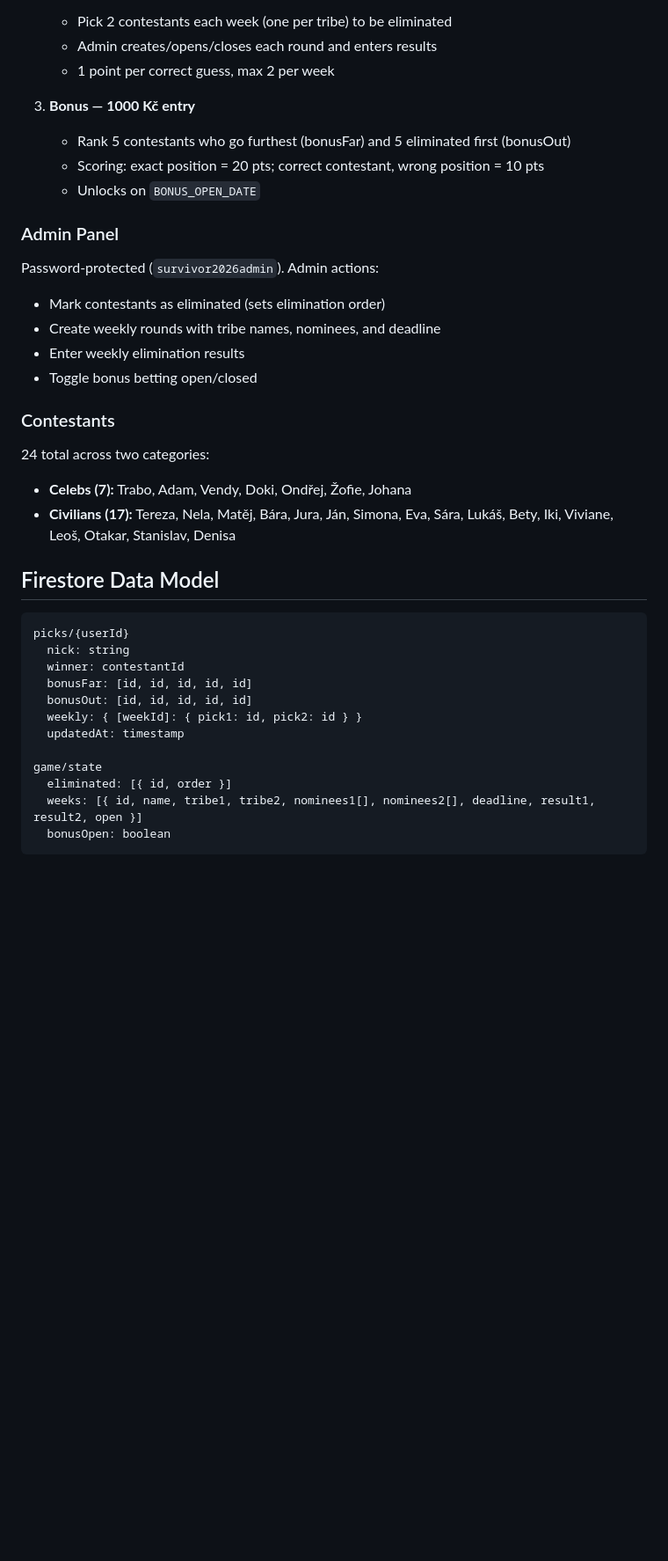
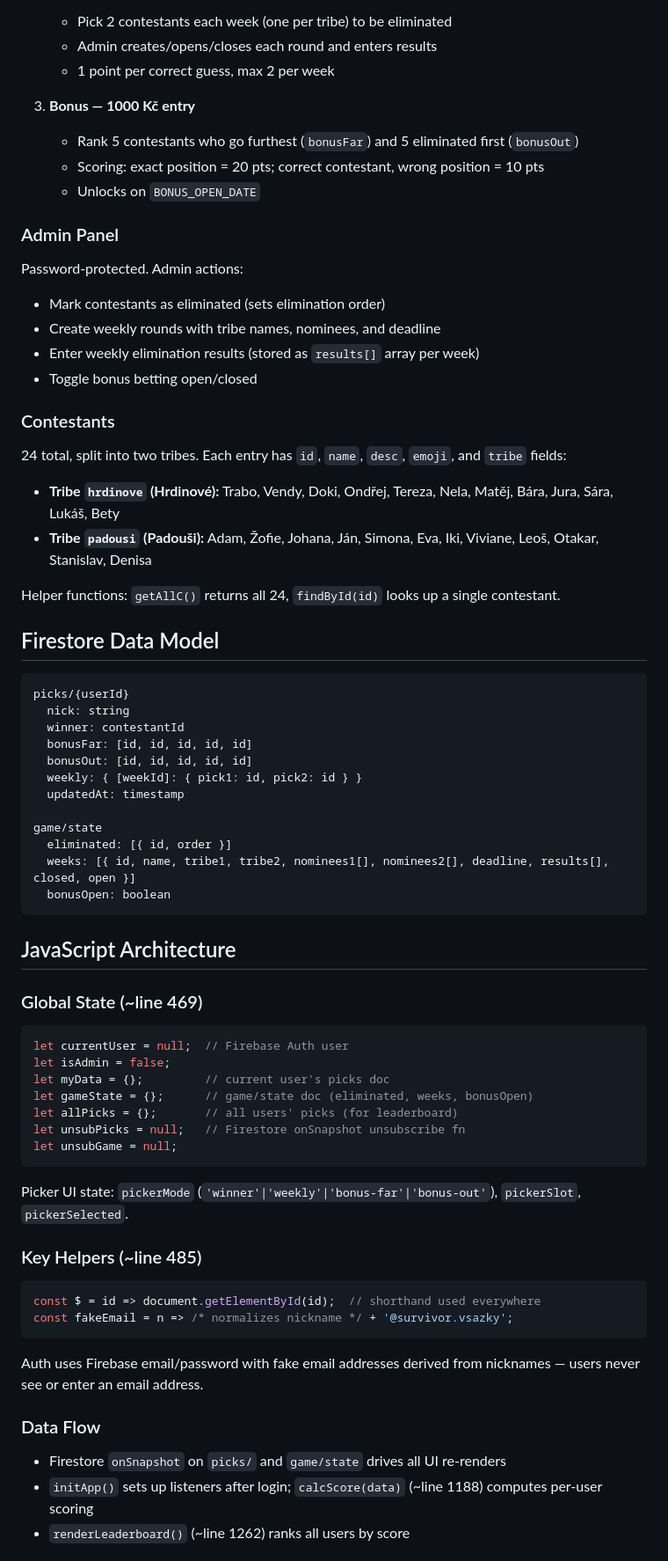
Before and after one commit to MichalProuza/Survivor-tipy-2026, a Markdown page: CLAUDE.md, the part around one of its changes. Shown at 88% size. Drawn GitHub-style; blank space fills up the shorter version.

````diff
--- a/CLAUDE.md
+++ b/CLAUDE.md
@@ -54,23 +46,25 @@ These values are defined near the top of the `<script>` block in `index.html`:
    - 1 point per correct guess, max 2 per week
 
 3. **Bonus — 1000 Kč entry**
-   - Rank 5 contestants who go furthest (bonusFar) and 5 eliminated first (bonusOut)
+   - Rank 5 contestants who go furthest (`bonusFar`) and 5 eliminated first (`bonusOut`)
    - Scoring: exact position = 20 pts; correct contestant, wrong position = 10 pts
    - Unlocks on `BONUS_OPEN_DATE`
 
 ### Admin Panel
 
-Password-protected (`survivor2026admin`). Admin actions:
+Password-protected. Admin actions:
 - Mark contestants as eliminated (sets elimination order)
 - Create weekly rounds with tribe names, nominees, and deadline
-- Enter weekly elimination results
+- Enter weekly elimination results (stored as `results[]` array per week)
 - Toggle bonus betting open/closed
 
 ### Contestants
 
-24 total across two categories:
-- **Celebs (7):** Trabo, Adam, Vendy, Doki, Ondřej, Žofie, Johana
-- **Civilians (17):** Tereza, Nela, Matěj, Bára, Jura, Ján, Simona, Eva, Sára, Lukáš, Bety, Iki, Viviane, Leoš, Otakar, Stanislav, Denisa
+24 total, split into two tribes. Each entry has `id`, `name`, `desc`, `emoji`, and `tribe` fields:
+- **Tribe `hrdinove` (Hrdinové):** Trabo, Vendy, Doki, Ondřej, Tereza, Nela, Matěj, Bára, Jura, Sára, Lukáš, Bety
+- **Tribe `padousi` (Padouši):** Adam, Žofie, Johana, Ján, Simona, Eva, Iki, Viviane, Leoš, Otakar, Stanislav, Denisa
+
+Helper functions: `getAllC()` returns all 24, `findById(id)` looks up a single contestant.
 
 ## Firestore Data Model
 
@@ -85,6 +79,38 @@ picks/{userId}
 
 game/state
   eliminated: [{ id, order }]
-  weeks: [{ id, name, tribe1, tribe2, nominees1[], nominees2[], deadline, result1, result2, open }]
+  weeks: [{ id, name, tribe1, tribe2, nominees1[], nominees2[], deadline, results[], closed, open }]
   bonusOpen: boolean
 ```
+
+## JavaScript Architecture
+
+### Global State (~line 469)
+
+```js
+let currentUser = null;  // Firebase Auth user
+let isAdmin = false;
+let myData = {};         // current user's picks doc
+let gameState = {};      // game/state doc (eliminated, weeks, bonusOpen)
+let allPicks = {};       // all users' picks (for leaderboard)
+let unsubPicks = null;   // Firestore onSnapshot unsubscribe fn
+let unsubGame = null;
+```
+
+Picker UI state: `pickerMode` (`'winner'|'weekly'|'bonus-far'|'bonus-out'`), `pickerSlot`, `pickerSelected`.
+
+### Key Helpers (~line 485)
+
+```js
+const $ = id => document.getElementById(id);  // shorthand used everywhere
+const fakeEmail = n => /* normalizes nickname */ + '@survivor.vsazky';
+```
+
+Auth uses Firebase email/password with fake email addresses derived from nicknames — users never see or enter an email address.
+
+### Data Flow
+
+- Firestore `onSnapshot` on `picks/` and `game/state` drives all UI re-renders
+- `initApp()` sets up listeners after login; `calcScore(data)` (~line 1188) computes per-user scoring
+- `renderLeaderboard()` (~line 1262) ranks all users by score
+
````
Also changed, not shown: other parts of CLAUDE.md (+20 -63 lines).
